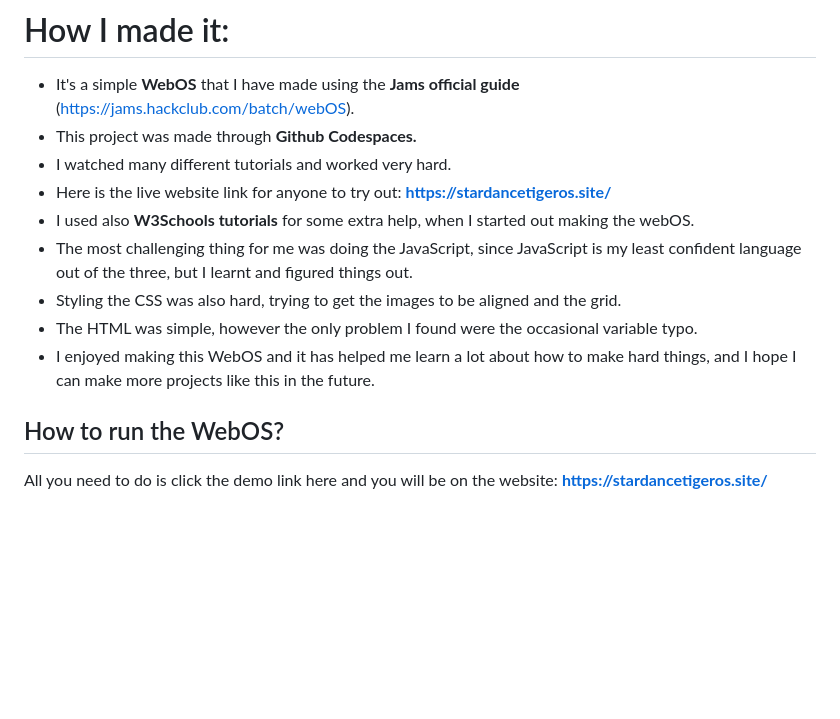
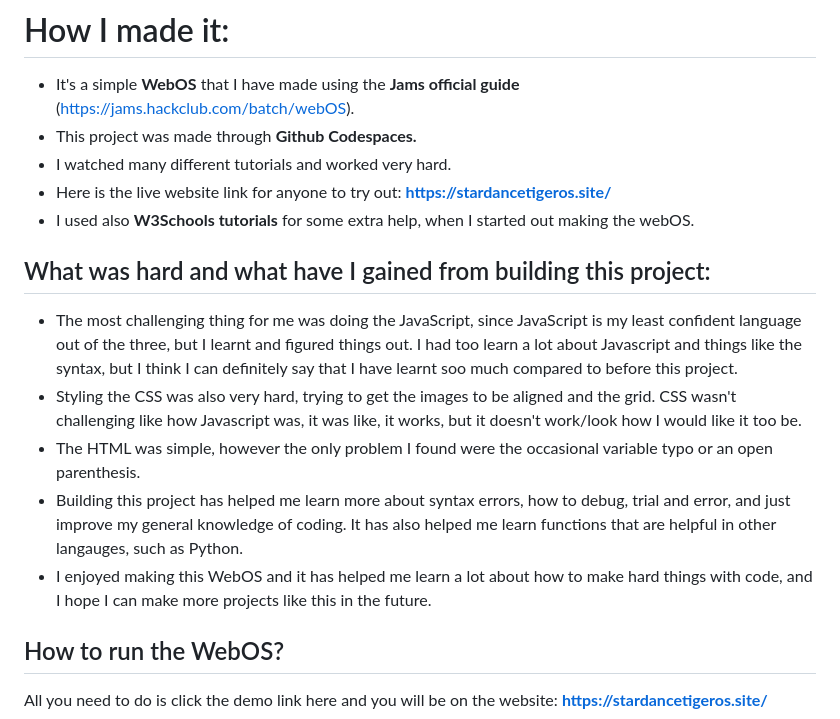
Before and after one commit to rayan123-4/My-WebOS-Stardance, a Markdown page: README.md, the part around the change. Rendered like a GitHub page; blank space fills up the shorter version.

Commit message:
Update README.md - adding more information to the What was hard part.

```diff
--- a/README.md
+++ b/README.md
@@ -13,10 +13,13 @@ This is my **WebOS** that I have have made using **HTML**, **CSS**, and **Javasc
 - I watched many different tutorials and worked very hard.
 - Here is the live website link for anyone to try out: **https://stardancetigeros.site/**
 - I used also **W3Schools tutorials** for some extra help, when I started out making the webOS.
-- The most challenging thing for me was doing the JavaScript, since JavaScript is my least confident language out of the three, but I learnt and figured things out.
-- Styling the CSS was also hard, trying to get the images to be aligned and the grid.
-- The HTML was simple, however the only problem I found were the occasional variable typo.
-- I enjoyed making this WebOS and it has helped me learn a lot about how to make hard things, and I hope I can make more projects like this in the future.
+
+## What was hard and what have I gained from building this project:
+- The most challenging thing for me was doing the JavaScript, since JavaScript is my least confident language out of the three, but I learnt and figured things out. I had too learn a lot about Javascript and things like the syntax, but I think I can definitely say that I have learnt soo much compared to before this project.
+- Styling the CSS was also very hard, trying to get the images to be aligned and the grid. CSS wasn't challenging like how Javascript was, it was like, it works, but it doesn't work/look how I would like it too be.
+- The HTML was simple, however the only problem I found were the occasional variable typo or an open parenthesis.
+- Building this project has helped me learn more about syntax errors, how to debug, trial and error, and just improve my general knowledge of coding. It has also helped me learn functions that are helpful in other langauges, such as Python.
+- I enjoyed making this WebOS and it has helped me learn a lot about how to make hard things with code, and I hope I can make more projects like this in the future.
 
 ## How to run the WebOS?
 All you need to do is click the demo link here and you will be on the website: **https://stardancetigeros.site/**
```
